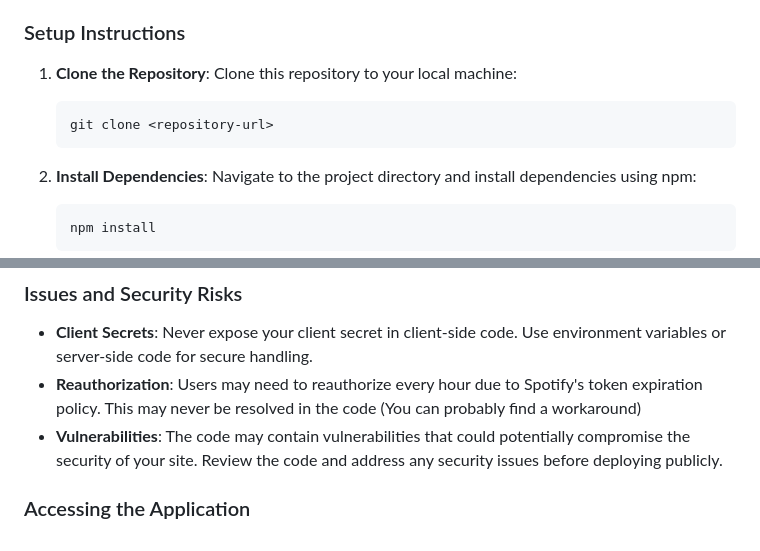
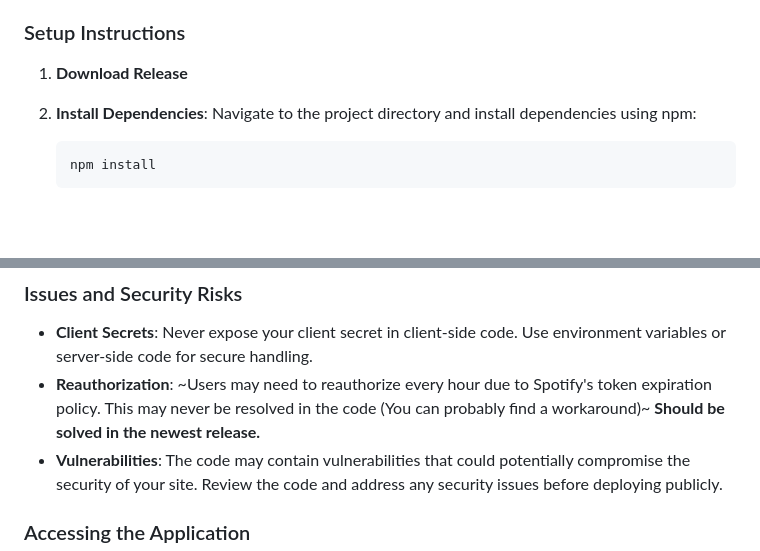
Before and after one commit to 11ason/Spotify-Now-Playing, a Markdown page: README.md, 2 parts joined by grey strips. Rendered like a GitHub page; blank space fills up the shorter version.

Commit message:
Update README.md
added more examples

````diff
--- a/README.md
+++ b/README.md
@@ -11,10 +11,7 @@ Before using this application, ensure you have the following installed:
 
 ### Setup Instructions
 
-1. **Clone the Repository**: Clone this repository to your local machine:
-   ```bash
-   git clone <repository-url>
-   ```
+1. **Download Release**
 
 2. **Install Dependencies**: Navigate to the project directory and install dependencies using npm:
    ```bash
@@ -48,7 +45,7 @@ Before using this application, ensure you have the following installed:
 ### Issues and Security Risks
 
 - **Client Secrets**: Never expose your client secret in client-side code. Use environment variables or server-side code for secure handling.
-- **Reauthorization**: Users may need to reauthorize every hour due to Spotify's token expiration policy. This may never be resolved in the code (You can probably find a workaround)
+- **Reauthorization**: ~Users may need to reauthorize every hour due to Spotify's token expiration policy. This may never be resolved in the code (You can probably find a workaround)~ **Should be solved in the newest release.**
 - **Vulnerabilities**: The code may contain vulnerabilities that could potentially compromise the security of your site. Review the code and address any security issues before deploying publicly.
 
 ### Accessing the Application
````
Also changed, not shown: other parts of README.md (+3 -0 lines).
